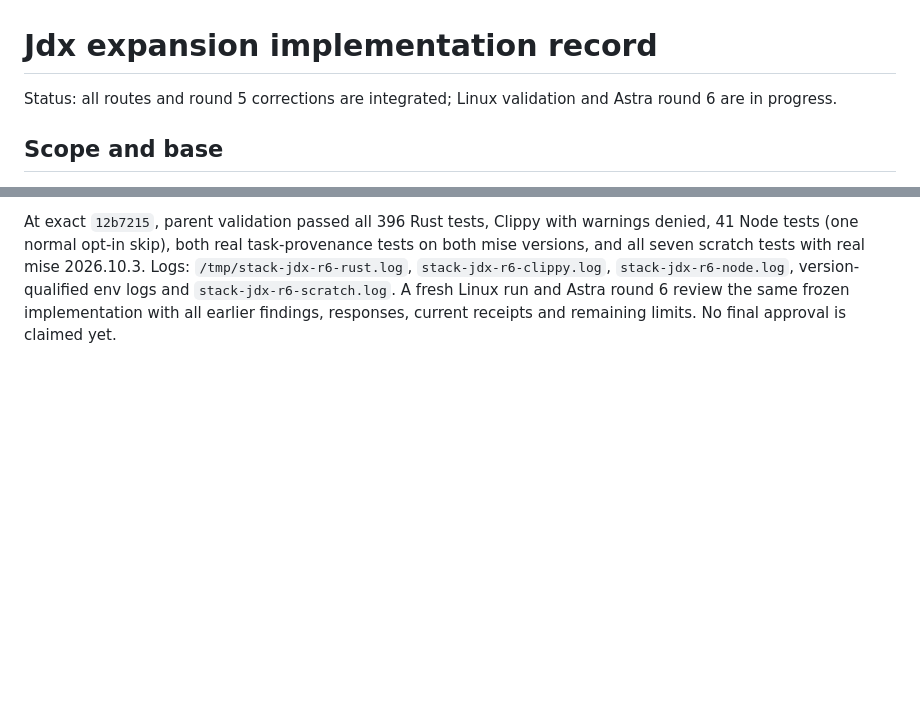
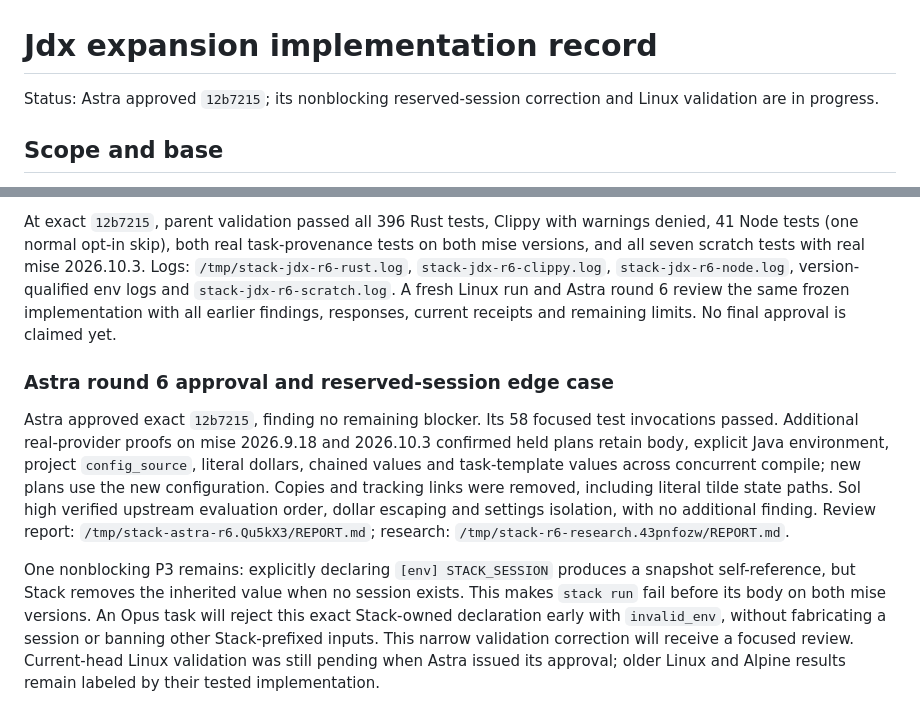
Before and after one commit to usharma123/stack, a Markdown page: docs/eval/jdx-expansion-implementation.md, 2 parts joined by grey strips. Rendered like a GitHub page; blank space fills up the shorter version.

Commit message:
docs: record Astra approval and reserved session edge case

```diff
--- a/docs/eval/jdx-expansion-implementation.md
+++ b/docs/eval/jdx-expansion-implementation.md
@@ -1,6 +1,6 @@
 # Jdx expansion implementation record
 
-Status: all routes and round 5 corrections are integrated; Linux validation and Astra round 6 are in progress.
+Status: Astra approved `12b7215`; its nonblocking reserved-session correction and Linux validation are in progress.
 
 ## Scope and base
 
@@ -572,3 +572,22 @@ and all seven scratch tests with real mise 2026.10.3. Logs: `/tmp/stack-jdx-r6-r
 `stack-jdx-r6-scratch.log`. A fresh Linux run and Astra round 6 review the same frozen
 implementation with all earlier findings, responses, current receipts and remaining limits.
 No final approval is claimed yet.
+
+### Astra round 6 approval and reserved-session edge case
+
+Astra approved exact `12b7215`, finding no remaining blocker. Its 58 focused test invocations
+passed. Additional real-provider proofs on mise 2026.9.18 and 2026.10.3 confirmed held plans
+retain body, explicit Java environment, project `config_source`, literal dollars, chained
+values and task-template values across concurrent compile; new plans use the new configuration.
+Copies and tracking links were removed, including literal tilde state paths. Sol high verified
+upstream evaluation order, dollar escaping and settings isolation, with no additional finding.
+Review report: `/tmp/stack-astra-r6.Qu5kX3/REPORT.md`; research:
+`/tmp/stack-r6-research.43pnfozw/REPORT.md`.
+
+One nonblocking P3 remains: explicitly declaring `[env] STACK_SESSION` produces a snapshot
+self-reference, but Stack removes the inherited value when no session exists. This makes
+`stack run` fail before its body on both mise versions. An Opus task will reject this exact
+Stack-owned declaration early with `invalid_env`, without fabricating a session or banning
+other Stack-prefixed inputs. This narrow validation correction will receive a focused review.
+Current-head Linux validation was still pending when Astra issued its approval; older Linux
+and Alpine results remain labeled by their tested implementation.
```
